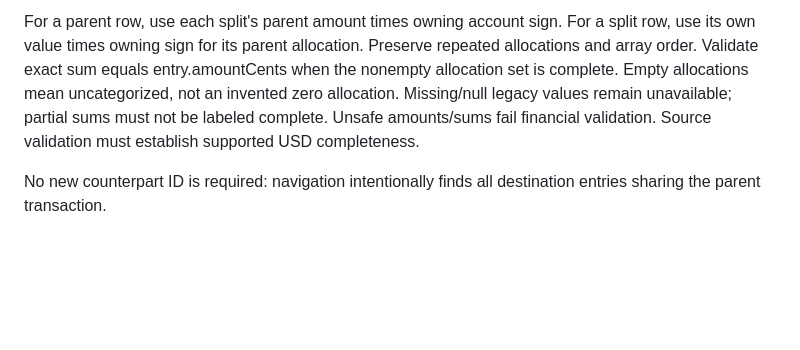
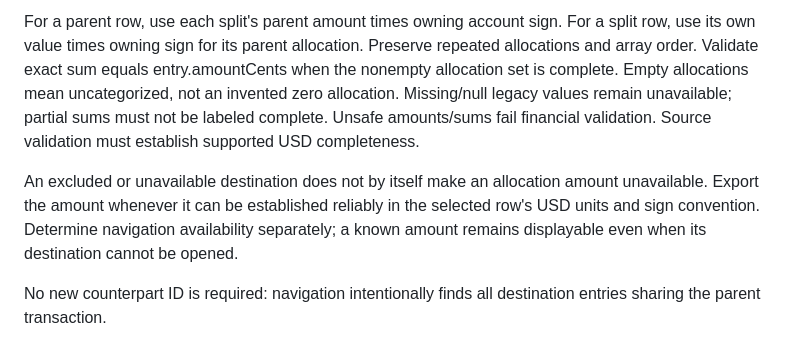
Before and after one commit to Intrepiware/moneydance-html-viewer, a Markdown page: specs/003-enhance-transaction-browsing/data-model.md, the part around the change. Drawn GitHub-style; blank space fills up the shorter version.

```diff
--- a/specs/003-enhance-transaction-browsing/data-model.md
+++ b/specs/003-enhance-transaction-browsing/data-model.md
@@ -12,6 +12,8 @@ Existing accounts, entries, balances, timelines, dates and identities retain the
 | amountCents | Safe integer in selected row's USD/sign convention, or null/unavailable |
 
 For a parent row, use each split's parent amount times owning account sign. For a split row, use its own value times owning sign for its parent allocation. Preserve repeated allocations and array order. Validate exact sum equals entry.amountCents when the nonempty allocation set is complete. Empty allocations mean uncategorized, not an invented zero allocation. Missing/null legacy values remain unavailable; partial sums must not be labeled complete. Unsafe amounts/sums fail financial validation. Source validation must establish supported USD completeness.
+
+An excluded or unavailable destination does not by itself make an allocation amount unavailable. Export the amount whenever it can be established reliably in the selected row's USD units and sign convention. Determine navigation availability separately; a known amount remains displayable even when its destination cannot be opened.
 
 No new counterpart ID is required: navigation intentionally finds all destination entries sharing the parent transaction.
 
```
Also changed, not shown: specs/003-enhance-transaction-browsing/tasks.md (+16 -16 lines).
